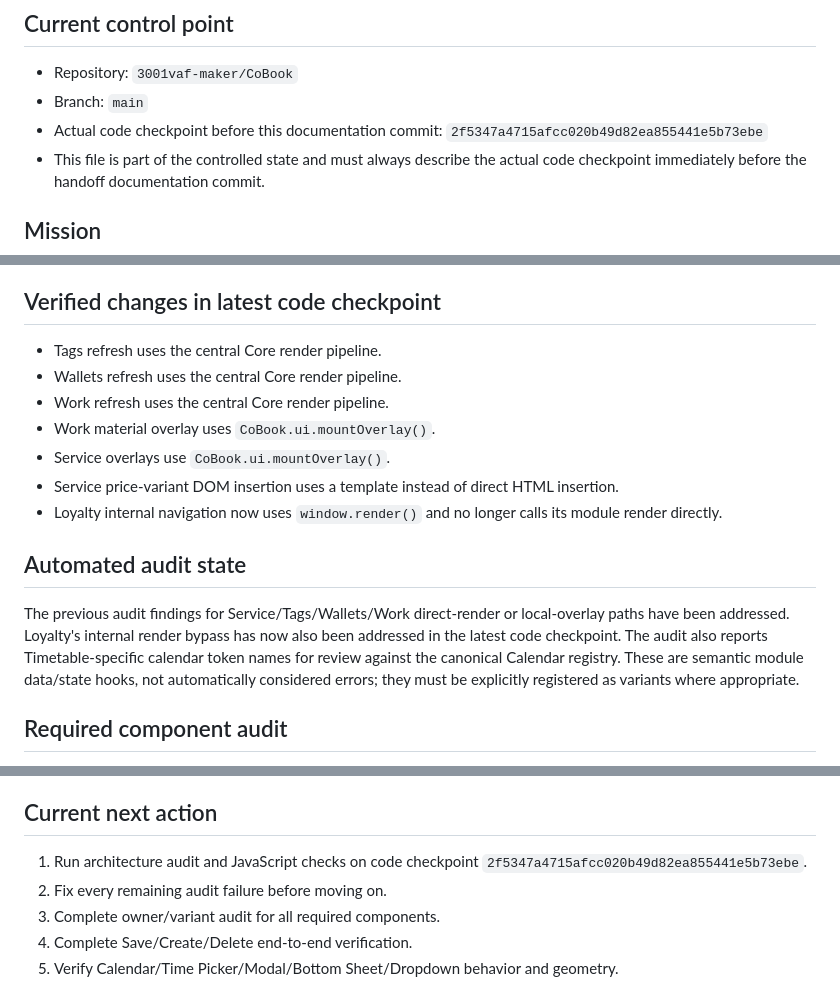
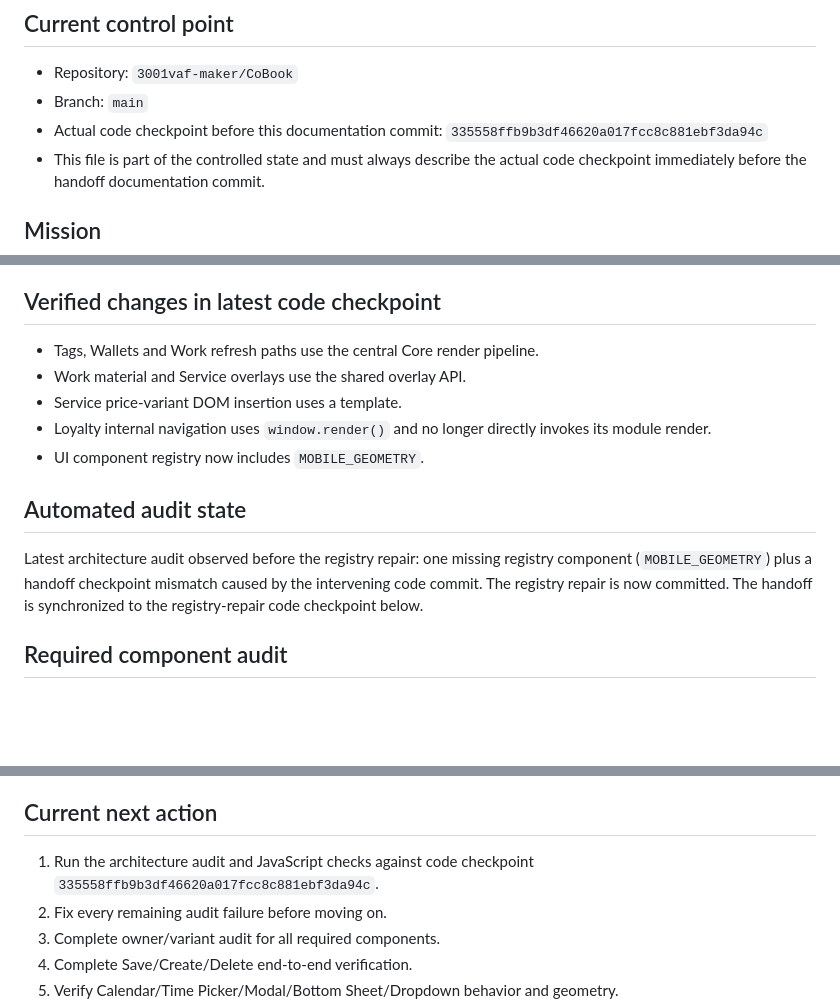
Before and after one commit to 3001vaf-maker/CoBook, a Markdown page: COBOOK_HANDOFF.md, 3 parts joined by grey strips. GitHub-like rendering; blank space fills up the shorter version.

Commit message:
docs: sync handoff after component registry repair

```diff
--- a/COBOOK_HANDOFF.md
+++ b/COBOOK_HANDOFF.md
@@ -3,7 +3,7 @@
 ## Current control point
 - Repository: `3001vaf-maker/CoBook`
 - Branch: `main`
-- Actual code checkpoint before this documentation commit: `2f5347a4715afcc020b49d82ea855441e5b73ebe`
+- Actual code checkpoint before this documentation commit: `335558ffb9b3df46620a017fcc8c881ebf3da94c`
 - This file is part of the controlled state and must always describe the actual code checkpoint immediately before the handoff documentation commit.
 
 ## Mission
@@ -25,17 +25,14 @@ If chat ends, next chat reads this file and continues from the exact checkpoint;
 - Fix primary sources; no CSS overrides, duplicate components, local routers or workaround layers.
 
 ## Verified changes in latest code checkpoint
-- Tags refresh uses the central Core render pipeline.
-- Wallets refresh uses the central Core render pipeline.
-- Work refresh uses the central Core render pipeline.
-- Work material overlay uses `CoBook.ui.mountOverlay()`.
-- Service overlays use `CoBook.ui.mountOverlay()`.
-- Service price-variant DOM insertion uses a template instead of direct HTML insertion.
-- Loyalty internal navigation now uses `window.render()` and no longer calls its module render directly.
+- Tags, Wallets and Work refresh paths use the central Core render pipeline.
+- Work material and Service overlays use the shared overlay API.
+- Service price-variant DOM insertion uses a template.
+- Loyalty internal navigation uses `window.render()` and no longer directly invokes its module render.
+- UI component registry now includes `MOBILE_GEOMETRY`.
 
 ## Automated audit state
-The previous audit findings for Service/Tags/Wallets/Work direct-render or local-overlay paths have been addressed. Loyalty's internal render bypass has now also been addressed in the latest code checkpoint.
-The audit also reports Timetable-specific calendar token names for review against the canonical Calendar registry. These are semantic module data/state hooks, not automatically considered errors; they must be explicitly registered as variants where appropriate.
+Latest architecture audit observed before the registry repair: one missing registry component (`MOBILE_GEOMETRY`) plus a handoff checkpoint mismatch caused by the intervening code commit. The registry repair is now committed. The handoff is synchronized to the registry-repair code checkpoint below.
 
 ## Required component audit
 BUTTONS; LISTS; FOLDERS; CARDS; FIELDS; SELECT; TEXTAREA; MODALS; BOTTOM SHEETS; DROPDOWNS; DATE PICKER; TIME PICKER; CALENDAR; JOURNAL; TIMETABLE; PROFILE; SERVICE; WORK MATERIALS; DOCUMENTS; LOYALTY; TAGS; WALLETS; CLIENTS; NAVIGATION; MOBILE GEOMETRY; TYPOGRAPHY.
@@ -53,7 +50,7 @@ Trace and verify every important Save/Create/Delete/navigation/calendar/time/mod
 6. Final cross-module regression and clean launch
 
 ## Current next action
-1. Run architecture audit and JavaScript checks on code checkpoint `2f5347a4715afcc020b49d82ea855441e5b73ebe`.
+1. Run the architecture audit and JavaScript checks against code checkpoint `335558ffb9b3df46620a017fcc8c881ebf3da94c`.
 2. Fix every remaining audit failure before moving on.
 3. Complete owner/variant audit for all required components.
 4. Complete Save/Create/Delete end-to-end verification.
```
